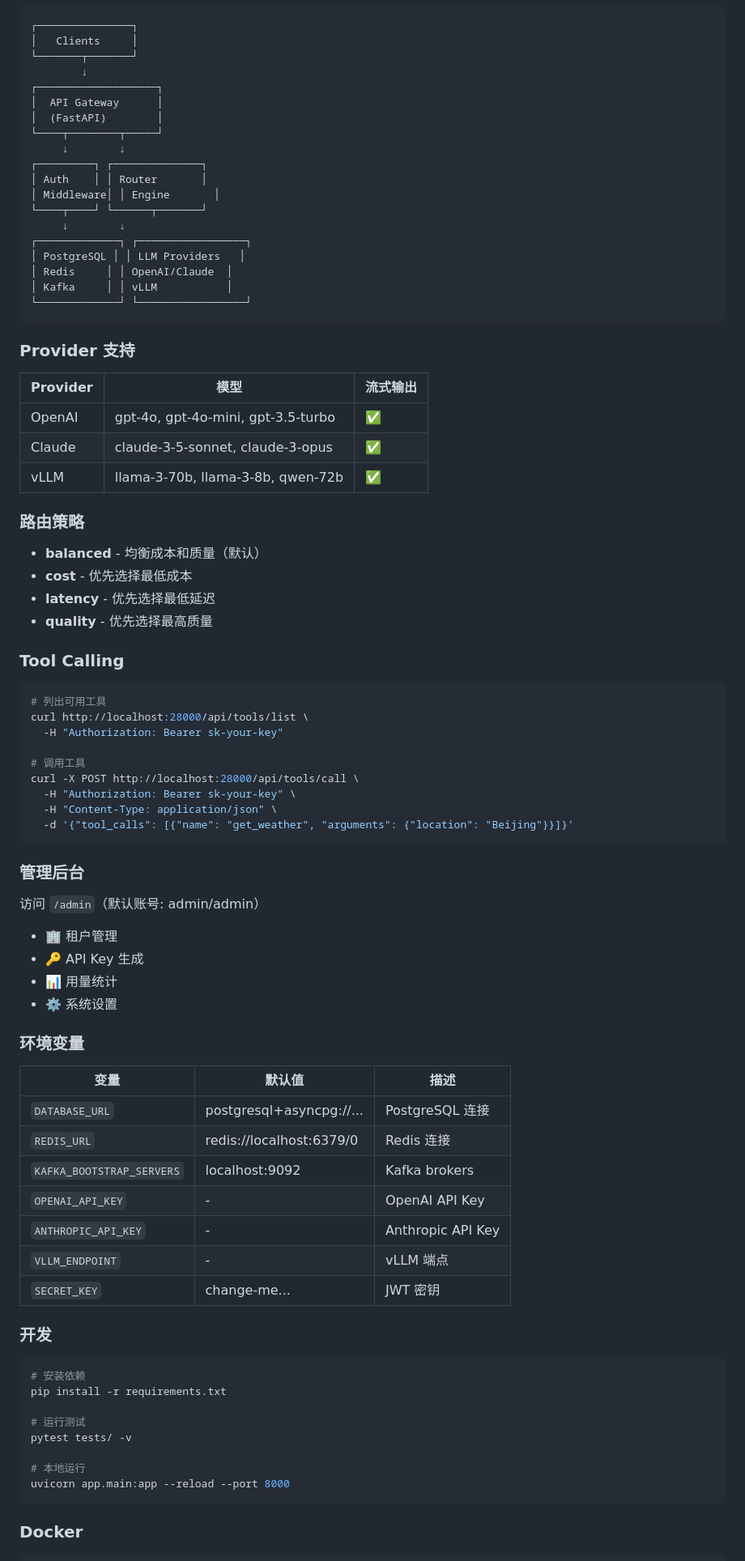
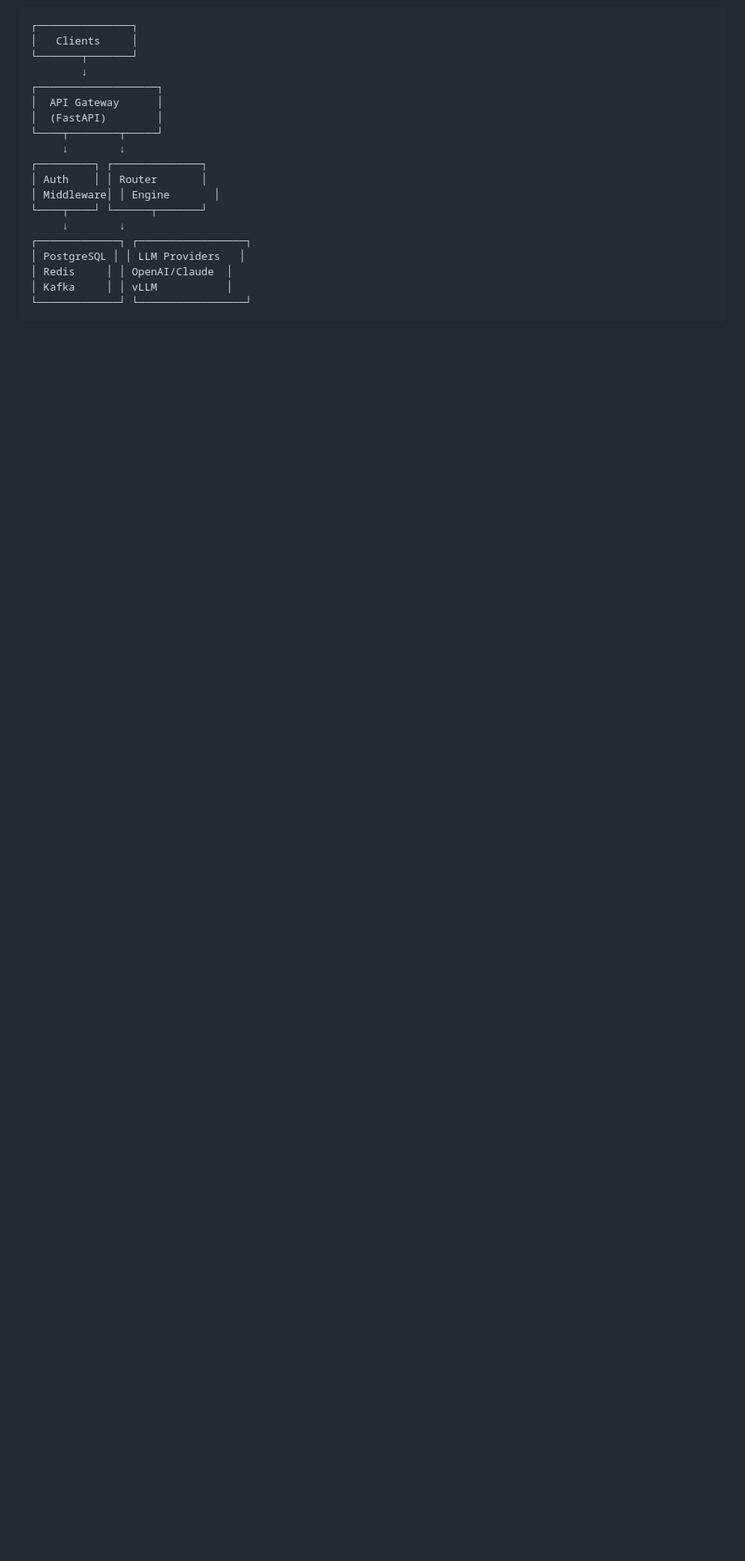
Before and after one commit to lewellyn7/llm-gateway, a Markdown page: README.md, the part around one of its changes. Shown at 81% size. GitHub-like rendering; blank space fills up the shorter version.

Commit message:
docs: split README into English and Chinese versions

````diff
--- a/README.md
+++ b/README.md
@@ -83,68 +81,3 @@ curl -X POST http://localhost:28000/v1/embeddings \
 └─────────────┘ └─────────────────┘
 ```
 
-### Provider 支持
-
-| Provider | 模型 | 流式输出 |
-|----------|------|---------|
-| OpenAI | gpt-4o, gpt-4o-mini, gpt-3.5-turbo | ✅ |
-| Claude | claude-3-5-sonnet, claude-3-opus | ✅ |
-| vLLM | llama-3-70b, llama-3-8b, qwen-72b | ✅ |
-
-### 路由策略
-
-- **balanced** - 均衡成本和质量（默认）
-- **cost** - 优先选择最低成本
-- **latency** - 优先选择最低延迟
-- **quality** - 优先选择最高质量
-
-### Tool Calling
-
-```bash
-# 列出可用工具
-curl http://localhost:28000/api/tools/list \
-  -H "Authorization: Bearer sk-your-key"
-
-# 调用工具
-curl -X POST http://localhost:28000/api/tools/call \
-  -H "Authorization: Bearer sk-your-key" \
-  -H "Content-Type: application/json" \
-  -d '{"tool_calls": [{"name": "get_weather", "arguments": {"location": "Beijing"}}]}'
-```
-
-### 管理后台
-
-访问 `/admin`（默认账号: admin/admin）
-
-- 🏢 租户管理
-- 🔑 API Key 生成
-- 📊 用量统计
-- ⚙️ 系统设置
-
-### 环境变量
-
-| 变量 | 默认值 | 描述 |
-|------|--------|------|
-| `DATABASE_URL` | postgresql+asyncpg://... | PostgreSQL 连接 |
-| `REDIS_URL` | redis://localhost:6379/0 | Redis 连接 |
-| `KAFKA_BOOTSTRAP_SERVERS` | localhost:9092 | Kafka brokers |
-| `OPENAI_API_KEY` | - | OpenAI API Key |
-| `ANTHROPIC_API_KEY` | - | Anthropic API Key |
-| `VLLM_ENDPOINT` | - | vLLM 端点 |
-| `SECRET_KEY` | change-me... | JWT 密钥 |
-
-### 开发
-
-```bash
-# 安装依赖
-pip install -r requirements.txt
-
-# 运行测试
-pytest tests/ -v
-
-# 本地运行
-uvicorn app.main:app --reload --port 8000
-```
-
-### Docker
-
````
Also changed, not shown: other parts of README.md (+45 -153 lines), README_CN.md (+53 -44 lines).
